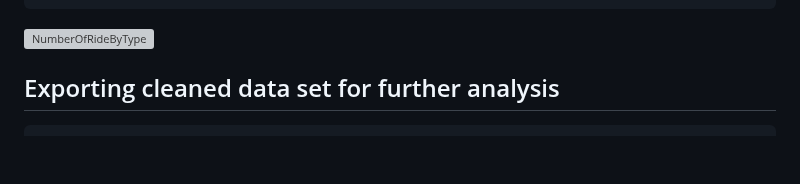
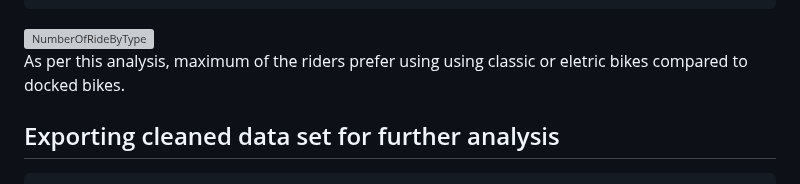
Before and after one commit to Dambersb/Portfolio-Projects, a Markdown page: README.md, the part around the change. Drawn GitHub-style; blank space fills up the shorter version; grey boxes are pictures that could not be loaded.

````diff
--- a/README.md
+++ b/README.md
@@ -203,6 +203,9 @@ combined_trip2 %>%
   xlab("Day of Week")+geom_text(aes(label=number_of_rides))
   ```
   ![NumberOfRideByType](https://user-images.githubusercontent.com/113871264/219970952-3e39e5fa-95d1-4387-b68a-2e1cf6ac95c3.png)
+  As per this analysis, maximum of the riders prefer using using classic or eletric bikes compared to docked bikes.
+
+
 ## Exporting cleaned data set for further analysis ##
 ```{r}
 write.csv(combined_trip2,"Final_Cleaned_Trip_Data.csv", row.names = TRUE)
````
